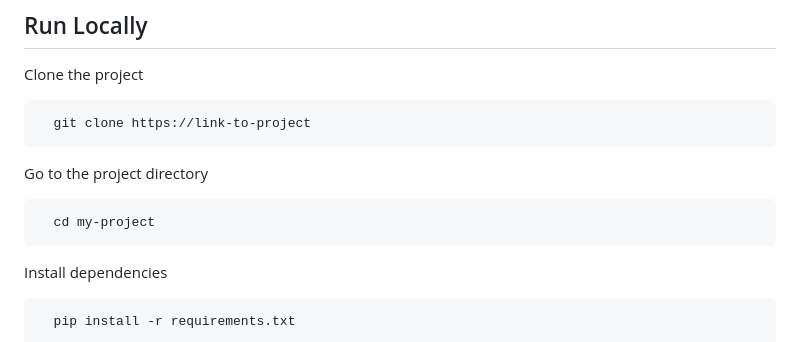
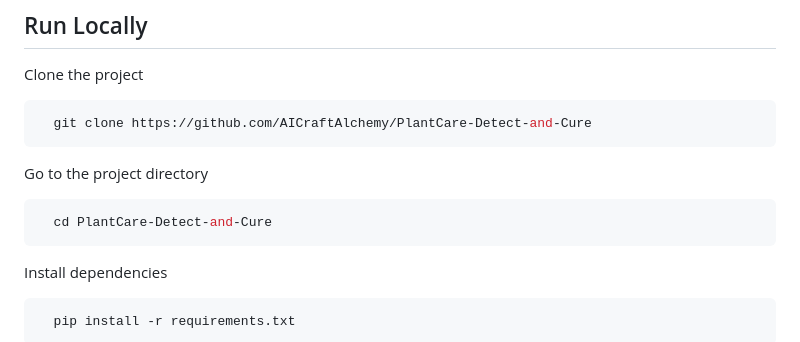
Before and after one commit to AICraftAlchemy/PlantCare-Detect-and-Cure, a Markdown page: README.md, the part around the change. Drawn GitHub-style.

````diff
--- a/README.md
+++ b/README.md
@@ -88,13 +88,13 @@ Machine Learning, Deep Learning ,Pytorch
 Clone the project
 
 ```bash
-  git clone https://link-to-project
+  git clone https://github.com/AICraftAlchemy/PlantCare-Detect-and-Cure
 ```
 
 Go to the project directory
 
 ```bash
-  cd my-project
+  cd PlantCare-Detect-and-Cure
 ```
 
 Install dependencies
````
